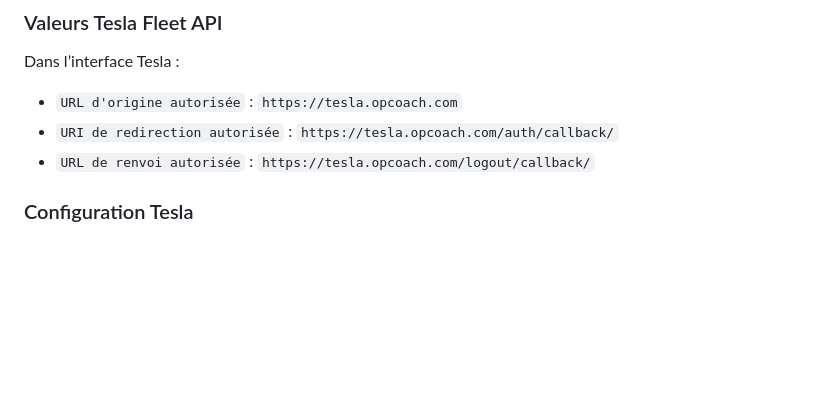
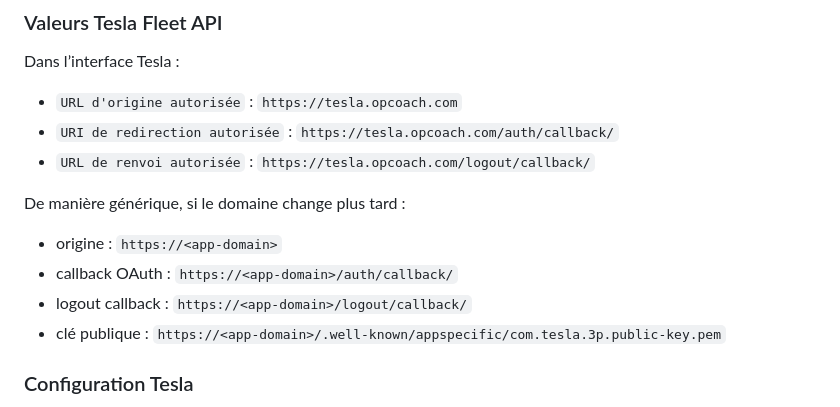
Before and after one commit to opcoach/tesla-charge, a Markdown page: README.md, the part around one of its changes. Drawn GitHub-style; blank space fills up the shorter version.

```diff
--- a/README.md
+++ b/README.md
@@ -190,6 +263,13 @@ Dans l’interface Tesla :
 - `URL d'origine autorisée` : `https://tesla.opcoach.com`
 - `URI de redirection autorisée` : `https://tesla.opcoach.com/auth/callback/`
 - `URL de renvoi autorisée` : `https://tesla.opcoach.com/logout/callback/`
+
+De manière générique, si le domaine change plus tard :
+
+- origine : `https://<app-domain>`
+- callback OAuth : `https://<app-domain>/auth/callback/`
+- logout callback : `https://<app-domain>/logout/callback/`
+- clé publique : `https://<app-domain>/.well-known/appspecific/com.tesla.3p.public-key.pem`
 
 ### Configuration Tesla
 
```
Also changed, not shown: other parts of README.md (+105 -0 lines), docs/Guide exploitation Tesla charge solaire.md (added, +373 -0 lines).
